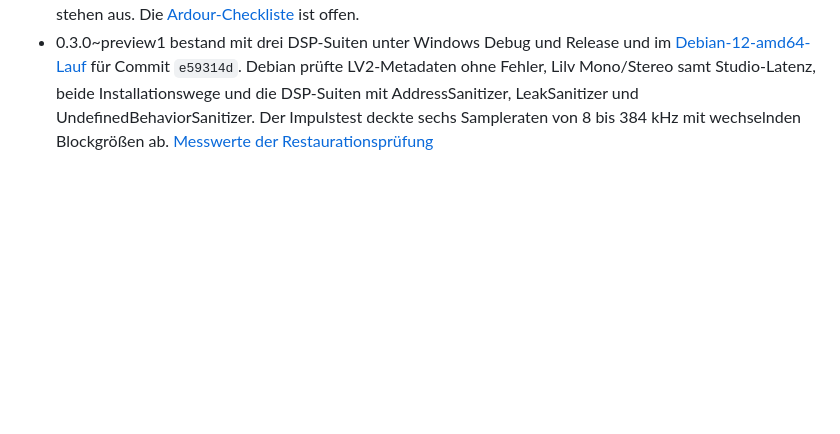
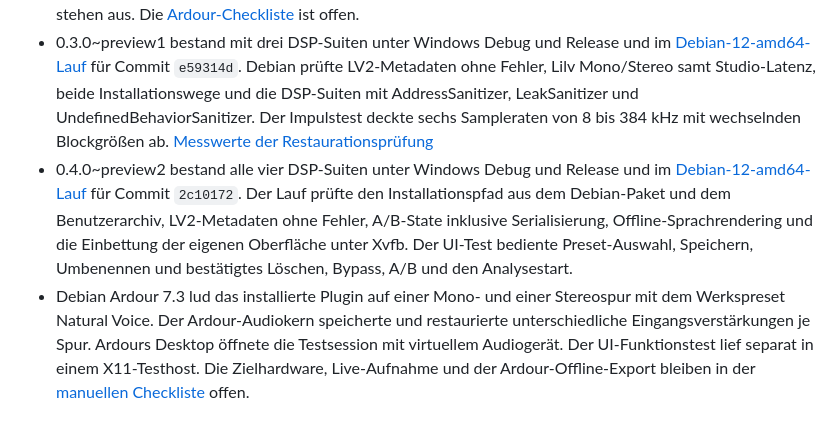
Before and after one commit to weikiboy-tech/voiceforge-lv2, a Markdown page: docs/testing.md, the part around the change. GitHub-like rendering; blank space fills up the shorter version.

```diff
--- a/docs/testing.md
+++ b/docs/testing.md
@@ -8,3 +8,5 @@ Entwicklung unter Windows 11, Build 26200. Visual Studio Build Tools 2022 und da
 - 0.2.0~preview2 bestand im [Debian-12-amd64-Lauf](https://github.com/weikiboy-tech/voiceforge-lv2/actions/runs/45236478517) für Commit `d4ac7ea`, einschließlich LV2-Validierung, Sanitizern und beider Installationswege. Der Offline-Sprachtest mit `lv2apply` maß bei neutralen Einstellungen maximal einen PCM-Quantisierungsschritt Abweichung, bei −6 dB Ausgangsverstärkung maximal 0,72 Schritte und bei der gewählten Kompressoreinstellung eine RMS-Absenkung von 11,21 dB.
 - Für Phase 3 stehen [Sprachaufnahme und reproduzierbare Störsignale](restoration-testing.md) bereit. Die erzeugten Dateien waren in zwei lokalen Durchläufen identisch. Reale Ardour-Integration, Hörbewertung, Langzeittests und ARM64 stehen aus. Die [Ardour-Checkliste](ardour-testing.md) ist offen.
 - 0.3.0~preview1 bestand mit drei DSP-Suiten unter Windows Debug und Release und im [Debian-12-amd64-Lauf](https://github.com/weikiboy-tech/voiceforge-lv2/actions/runs/45238720811) für Commit `e59314d`. Debian prüfte LV2-Metadaten ohne Fehler, Lilv Mono/Stereo samt Studio-Latenz, beide Installationswege und die DSP-Suiten mit AddressSanitizer, LeakSanitizer und UndefinedBehaviorSanitizer. Der Impulstest deckte sechs Sampleraten von 8 bis 384 kHz mit wechselnden Blockgrößen ab. [Messwerte der Restaurationsprüfung](restoration-testing.md)
+- 0.4.0~preview2 bestand alle vier DSP-Suiten unter Windows Debug und Release und im [Debian-12-amd64-Lauf](https://github.com/weikiboy-tech/voiceforge-lv2/actions/runs/45244280539) für Commit `2c10172`. Der Lauf prüfte den Installationspfad aus dem Debian-Paket und dem Benutzerarchiv, LV2-Metadaten ohne Fehler, A/B-State inklusive Serialisierung, Offline-Sprachrendering und die Einbettung der eigenen Oberfläche unter Xvfb. Der UI-Test bediente Preset-Auswahl, Speichern, Umbenennen und bestätigtes Löschen, Bypass, A/B und den Analysestart.
+- Debian Ardour 7.3 lud das installierte Plugin auf einer Mono- und einer Stereospur mit dem Werkspreset Natural Voice. Der Ardour-Audiokern speicherte und restaurierte unterschiedliche Eingangsverstärkungen je Spur. Ardours Desktop öffnete die Testsession mit virtuellem Audiogerät. Der UI-Funktionstest lief separat in einem X11-Testhost. Die Zielhardware, Live-Aufnahme und der Ardour-Offline-Export bleiben in der [manuellen Checkliste](ardour-testing.md) offen.
```
Also changed, not shown: README.md (+2 -0 lines), docs/ardour-testing.md (+2 -2 lines), docs/images/voiceforge-ui.png (added).
